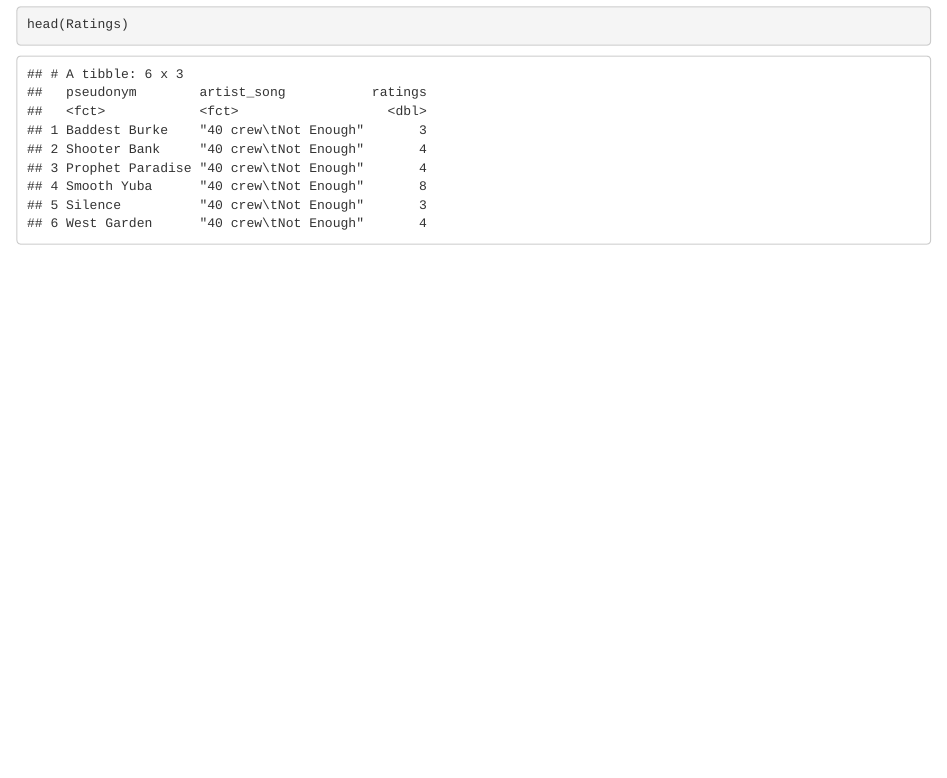
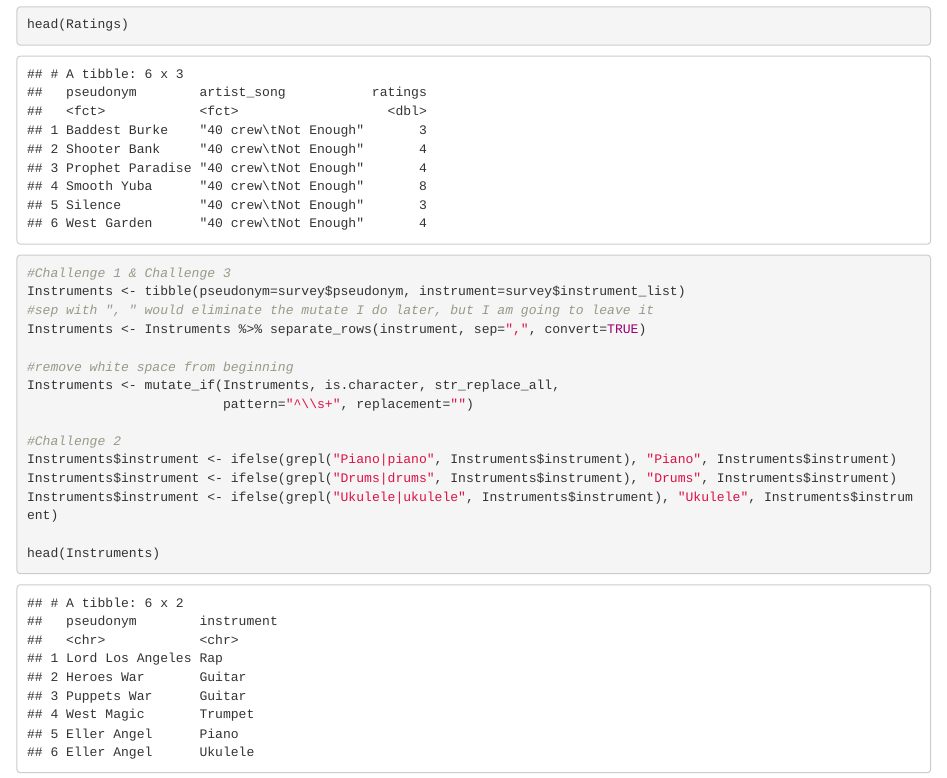
Before and after one commit to jmousavi/MusicInsights, an R Markdown document (MusicInsights.Rmd): the page in a window 1100 px wide, from 3670 px down. The pictures show the output file MusicInsights.html that the author committed with the source, opened offline.

Commit message:
finished challenges

````diff
--- a/MusicInsights.Rmd
+++ b/MusicInsights.Rmd
@@ -76,3 +76,22 @@ head(FavoriteSong)
 head(Ratings)
 
 ```
+
+```{r}
+#Challenge 1 & Challenge 3
+Instruments <- tibble(pseudonym=survey$pseudonym, instrument=survey$instrument_list)
+#sep with ", " would eliminate the mutate I do later, but I am going to leave it
+Instruments <- Instruments %>% separate_rows(instrument, sep=",", convert=TRUE)
+
+#remove white space from beginning
+Instruments <- mutate_if(Instruments, is.character, str_replace_all,
+                         pattern="^\\s+", replacement="")
+
+#Challenge 2
+Instruments$instrument <- ifelse(grepl("Piano|piano", Instruments$instrument), "Piano", Instruments$instrument)
+Instruments$instrument <- ifelse(grepl("Drums|drums", Instruments$instrument), "Drums", Instruments$instrument)
+Instruments$instrument <- ifelse(grepl("Ukulele|ukulele", Instruments$instrument), "Ukulele", Instruments$instrument)
+
+head(Instruments)
+
+```
````
Also changed, not shown: MusicInsights.html, MusicInsightsLabChallenges.pdf (added).
